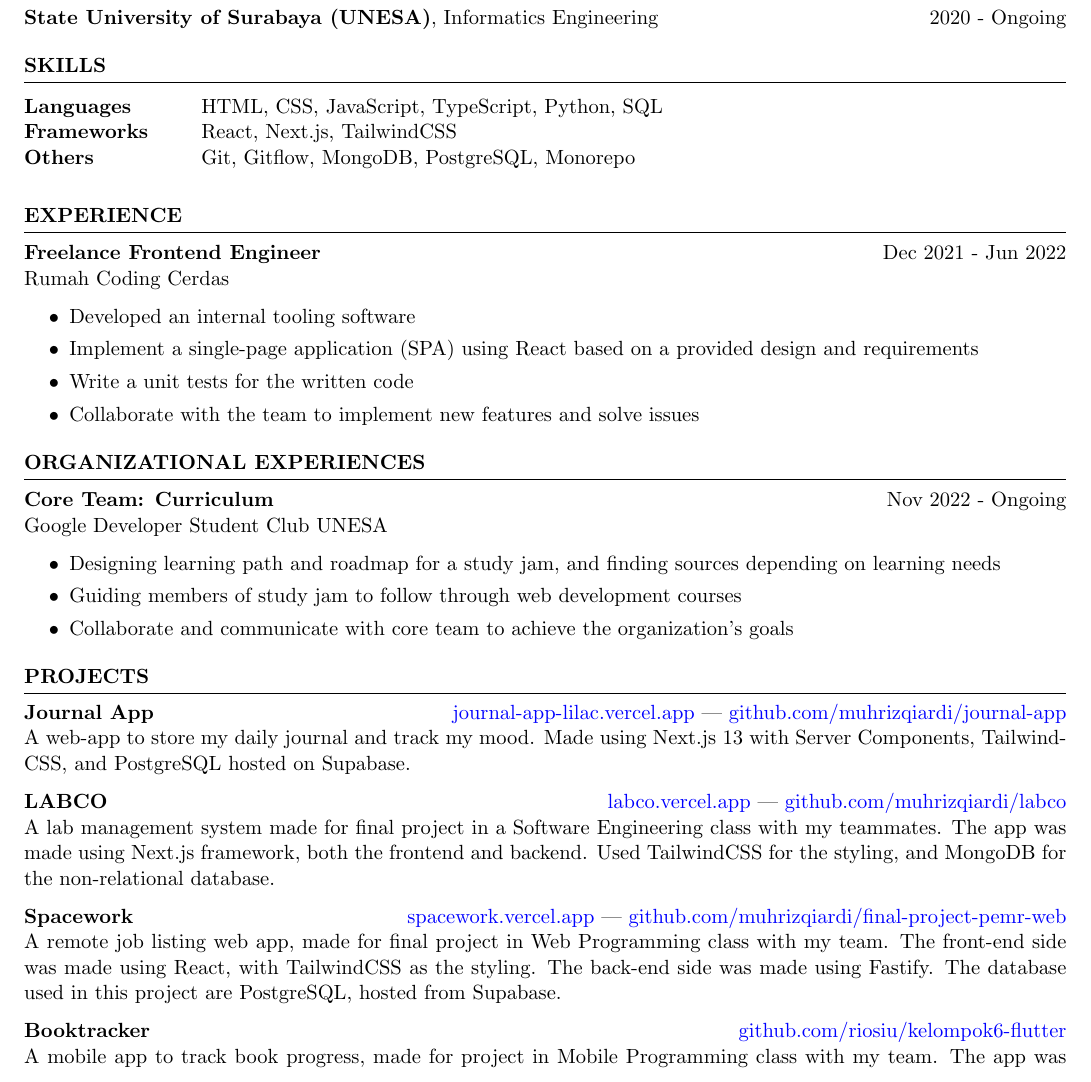
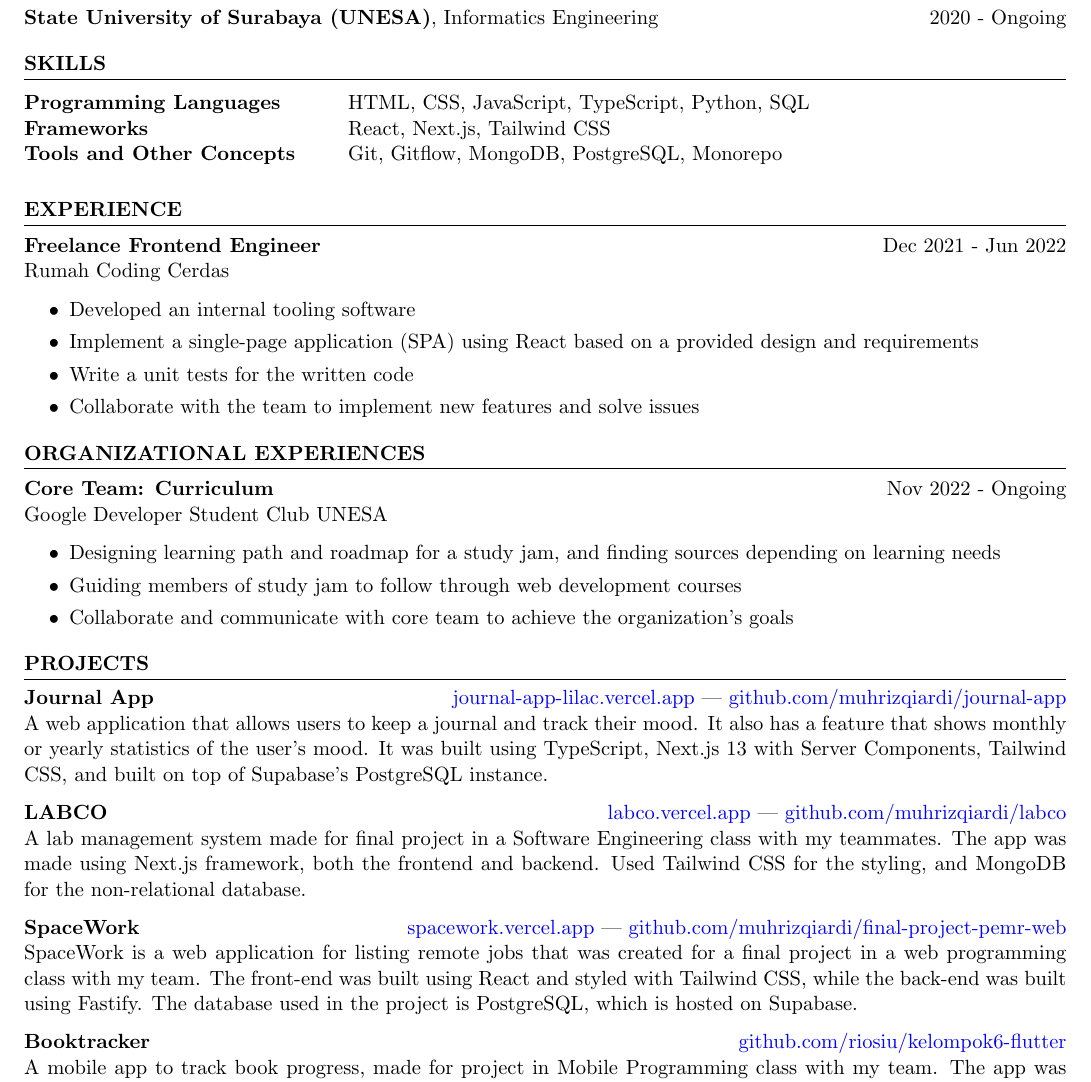
Before and after one commit to muhrizqiardi/resume, a LaTeX CV (resume.tex): part of the page, cut so that both start at the same text. Compiled offline with pdfLaTeX.

Commit message:
Update project description for "Journal App"

```diff
--- a/resume.tex
+++ b/resume.tex
@@ -19,9 +19,9 @@
 
 \begin{rSection}{SKILLS}
 \begin{tabular}{ @{} >{\bfseries}l @{\hspace{6ex}} l }
-Languages & HTML, CSS, JavaScript, TypeScript, Python, SQL \\
-Frameworks & React, Next.js, TailwindCSS \\
-Others & Git, Gitflow, MongoDB, PostgreSQL, Monorepo \\
+Programming Languages & HTML, CSS, JavaScript, TypeScript, Python, SQL \\
+Frameworks & React, Next.js, Tailwind CSS \\
+Tools and Other Concepts & Git, Gitflow, MongoDB, PostgreSQL, Monorepo \\
 \end{tabular}\\
 \end{rSection}
 
@@ -51,11 +51,11 @@ Google Developer Student Club UNESA
 \begin{rSection}{PROJECTS}
 \vspace{-1.25em}
 \item \textbf{Journal App} {\hfill \href{https://journal-app-lilac.vercel.app/}{journal-app-lilac.vercel.app} | \href{https://github.com/muhrizqiardi/journal-app}{github.com/muhrizqiardi/journal-app}\\
-A web-app to store my daily journal and track my mood. Made using Next.js 13 with Server Components, TailwindCSS, and PostgreSQL hosted on Supabase.}
+A web application that allows users to keep a journal and track their mood. It also has a feature that shows monthly or yearly statistics of the user's mood. It was built using TypeScript, Next.js 13 with Server Components, Tailwind CSS, and built on top of Supabase's PostgreSQL instance.}
 \item \textbf{LABCO} {\hfill \href{https://labco.vercel.app/}{labco.vercel.app} | \href{https://github.com/muhrizqiardi/labco}{github.com/muhrizqiardi/labco}\\
-A lab management system made for final project in a Software Engineering class with my teammates. The app was made using Next.js framework, both the frontend and backend. Used TailwindCSS for the styling, and MongoDB for the non-relational database.}
-\item \textbf{Spacework} {\hfill \href{https://spacework.vercel.app/}{spacework.vercel.app} | \href{https://github.com/muhrizqiardi/final-project-pemr-web}{github.com/muhrizqiardi/final-project-pemr-web}\\
-A remote job listing web app, made for final project in Web Programming class with my team. The front-end side was made using React, with TailwindCSS as the styling. The back-end side was made using Fastify. The database used in this project are PostgreSQL, hosted from Supabase.}
+A lab management system made for final project in a Software Engineering class with my teammates. The app was made using Next.js framework, both the frontend and backend. Used Tailwind CSS for the styling, and MongoDB for the non-relational database.}
+\item \textbf{SpaceWork} {\hfill \href{https://spacework.vercel.app/}{spacework.vercel.app} | \href{https://github.com/muhrizqiardi/final-project-pemr-web}{github.com/muhrizqiardi/final-project-pemr-web}\\
+SpaceWork is a web application for listing remote jobs that was created for a final project in a web programming class with my team. The front-end was built using React and styled with Tailwind CSS, while the back-end was built using Fastify. The database used in the project is PostgreSQL, which is hosted on Supabase.}
 \item \textbf{Booktracker} {\hfill\href{https://github.com/riosiu/kelompok6-flutter}{github.com/riosiu/kelompok6-flutter}\\
 A mobile app to track book progress, made for project in Mobile Programming class with my team. The app was made using Flutter. It stores data using SQLite, and fetches data from Google Books API.}
 \end{rSection}
```
